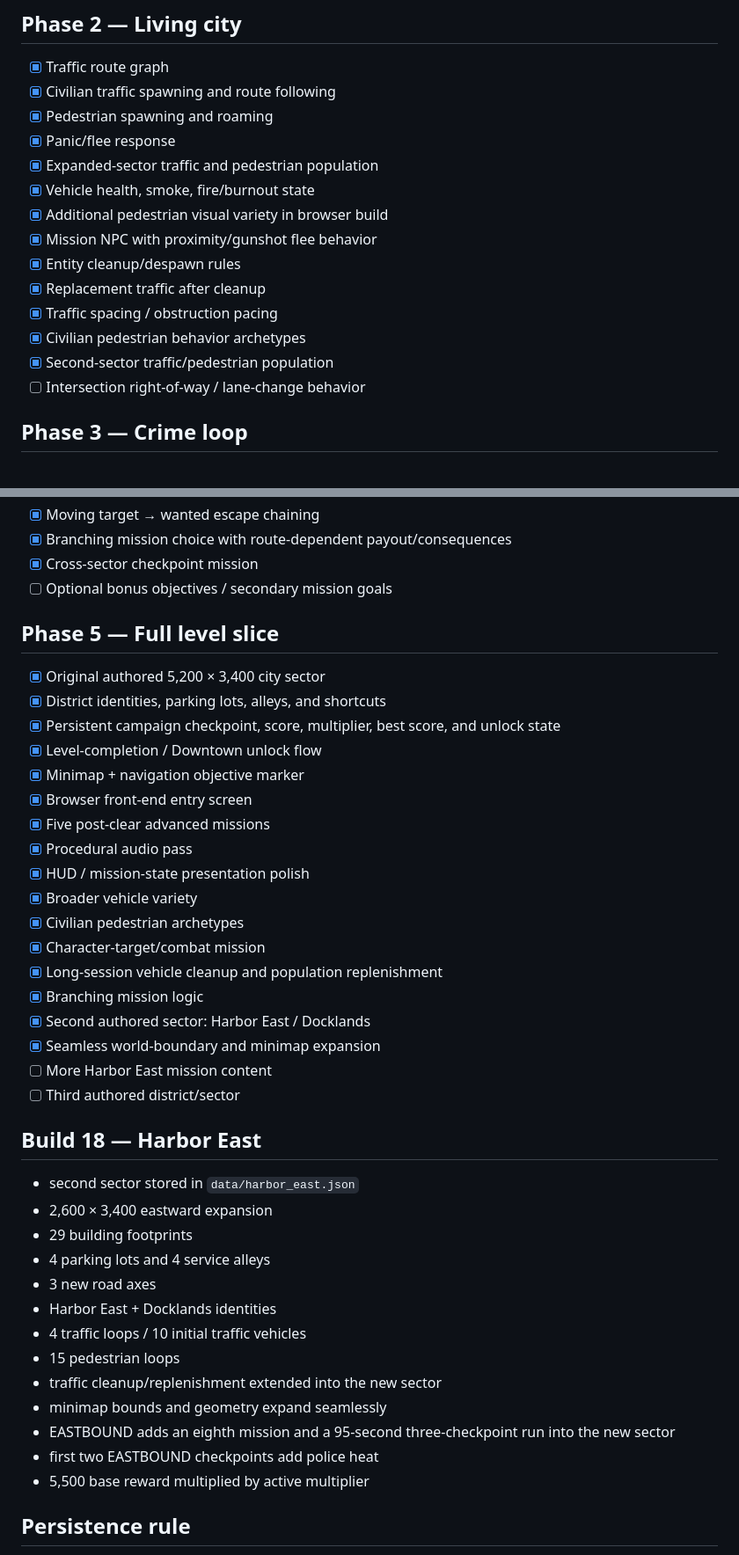
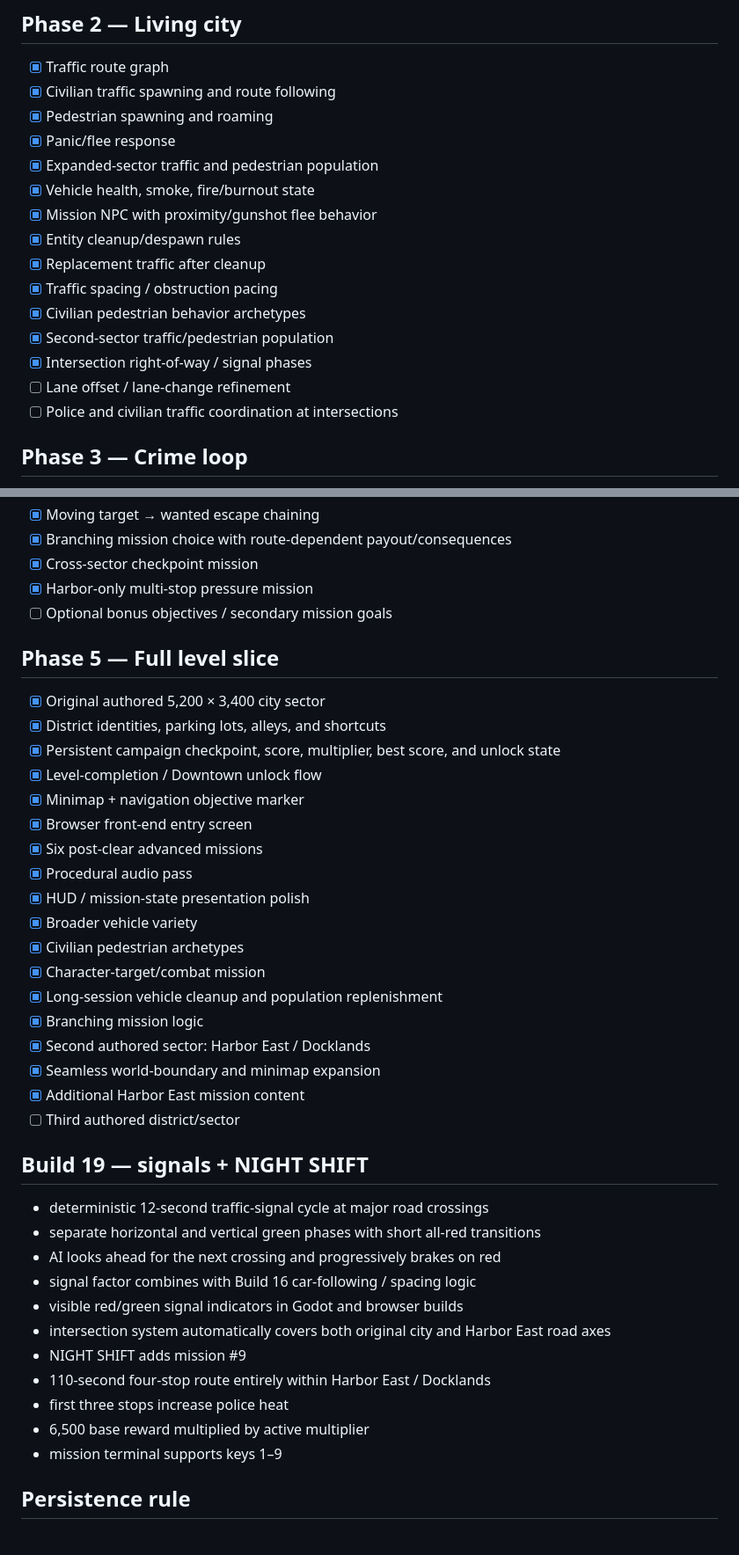
Before and after one commit to flesentine/gta1, a Markdown page: docs/BUILD_PLAN.md, 2 parts joined by grey strips. Shown at 88% size. Rendered like a GitHub page.

Commit message:
Update build plan through Build 19

```diff
--- a/docs/BUILD_PLAN.md
+++ b/docs/BUILD_PLAN.md
@@ -25,14 +25,15 @@ Prove the core GTA 1 loop with original clean-room content, then expand systems
 - [x] Panic/flee response
 - [x] Expanded-sector traffic and pedestrian population
 - [x] Vehicle health, smoke, fire/burnout state
-- [x] Additional pedestrian visual variety in browser build
 - [x] Mission NPC with proximity/gunshot flee behavior
 - [x] Entity cleanup/despawn rules
 - [x] Replacement traffic after cleanup
 - [x] Traffic spacing / obstruction pacing
 - [x] Civilian pedestrian behavior archetypes
 - [x] Second-sector traffic/pedestrian population
-- [ ] Intersection right-of-way / lane-change behavior
+- [x] Intersection right-of-way / signal phases
+- [ ] Lane offset / lane-change refinement
+- [ ] Police and civilian traffic coordination at intersections
 
 ## Phase 3 — Crime loop
 
@@ -60,6 +61,7 @@ Prove the core GTA 1 loop with original clean-room content, then expand systems
 - [x] Moving target → wanted escape chaining
 - [x] Branching mission choice with route-dependent payout/consequences
 - [x] Cross-sector checkpoint mission
+- [x] Harbor-only multi-stop pressure mission
 - [ ] Optional bonus objectives / secondary mission goals
 
 ## Phase 5 — Full level slice
@@ -70,7 +72,7 @@ Prove the core GTA 1 loop with original clean-room content, then expand systems
 - [x] Level-completion / Downtown unlock flow
 - [x] Minimap + navigation objective marker
 - [x] Browser front-end entry screen
-- [x] Five post-clear advanced missions
+- [x] Six post-clear advanced missions
 - [x] Procedural audio pass
 - [x] HUD / mission-state presentation polish
 - [x] Broader vehicle variety
@@ -80,24 +82,22 @@ Prove the core GTA 1 loop with original clean-room content, then expand systems
 - [x] Branching mission logic
 - [x] Second authored sector: Harbor East / Docklands
 - [x] Seamless world-boundary and minimap expansion
-- [ ] More Harbor East mission content
+- [x] Additional Harbor East mission content
 - [ ] Third authored district/sector
 
-## Build 18 — Harbor East
+## Build 19 — signals + NIGHT SHIFT
 
-- second sector stored in `data/harbor_east.json`
-- 2,600 × 3,400 eastward expansion
-- 29 building footprints
-- 4 parking lots and 4 service alleys
-- 3 new road axes
-- Harbor East + Docklands identities
-- 4 traffic loops / 10 initial traffic vehicles
-- 15 pedestrian loops
-- traffic cleanup/replenishment extended into the new sector
-- minimap bounds and geometry expand seamlessly
-- EASTBOUND adds an eighth mission and a 95-second three-checkpoint run into the new sector
-- first two EASTBOUND checkpoints add police heat
-- 5,500 base reward multiplied by active multiplier
+- deterministic 12-second traffic-signal cycle at major road crossings
+- separate horizontal and vertical green phases with short all-red transitions
+- AI looks ahead for the next crossing and progressively brakes on red
+- signal factor combines with Build 16 car-following / spacing logic
+- visible red/green signal indicators in Godot and browser builds
+- intersection system automatically covers both original city and Harbor East road axes
+- NIGHT SHIFT adds mission #9
+- 110-second four-stop route entirely within Harbor East / Docklands
+- first three stops increase police heat
+- 6,500 base reward multiplied by active multiplier
+- mission terminal supports keys 1–9
 
 ## Persistence rule
 
```
